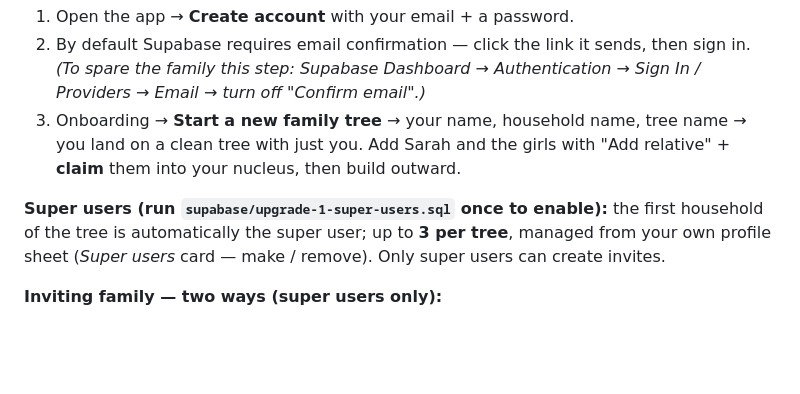
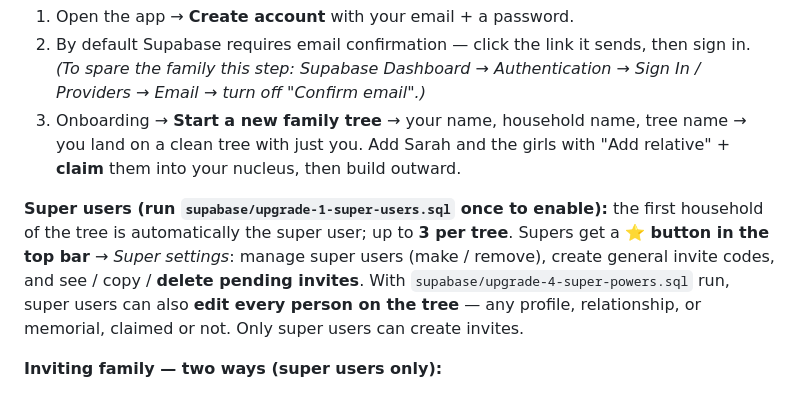
Before and after one commit to aizattaha/bear-family-tree, a Markdown page: INSTRUCTIONS.md, the part around the change. GitHub-like rendering; blank space fills up the shorter version.

Commit message:
Docs: super settings
Co-Authored-By: Claude Fable 5 <noreply@anthropic.com>

```diff
--- a/INSTRUCTIONS.md
+++ b/INSTRUCTIONS.md
@@ -59,7 +59,7 @@ The app is wired to the live Supabase project (`garbnserzkuazmvonfem`). Opening
 2. By default Supabase requires email confirmation — click the link it sends, then sign in. *(To spare the family this step: Supabase Dashboard → Authentication → Sign In / Providers → Email → turn off "Confirm email".)*
 3. Onboarding → **Start a new family tree** → your name, household name, tree name → you land on a clean tree with just you. Add Sarah and the girls with "Add relative" + **claim** them into your nucleus, then build outward.
 
-**Super users (run `supabase/upgrade-1-super-users.sql` once to enable):** the first household of the tree is automatically the super user; up to **3 per tree**, managed from your own profile sheet (*Super users* card — make / remove). Only super users can create invites.
+**Super users (run `supabase/upgrade-1-super-users.sql` once to enable):** the first household of the tree is automatically the super user; up to **3 per tree**. Supers get a **⭐ button in the top bar** → *Super settings*: manage super users (make / remove), create general invite codes, and see / copy / **delete pending invites**. With `supabase/upgrade-4-super-powers.sql` run, super users can also **edit every person on the tree** — any profile, relationship, or memorial, claimed or not. Only super users can create invites.
 
 **Inviting family — two ways (super users only):**
 1. **Personal claim-link (the good one):** open any *unclaimed* person's sheet → **✉ invite [name] to claim this profile** → share the link or hit *send by email*. Whoever opens it creates an account and lands directly as that person — single use, valid 14 days.
```
